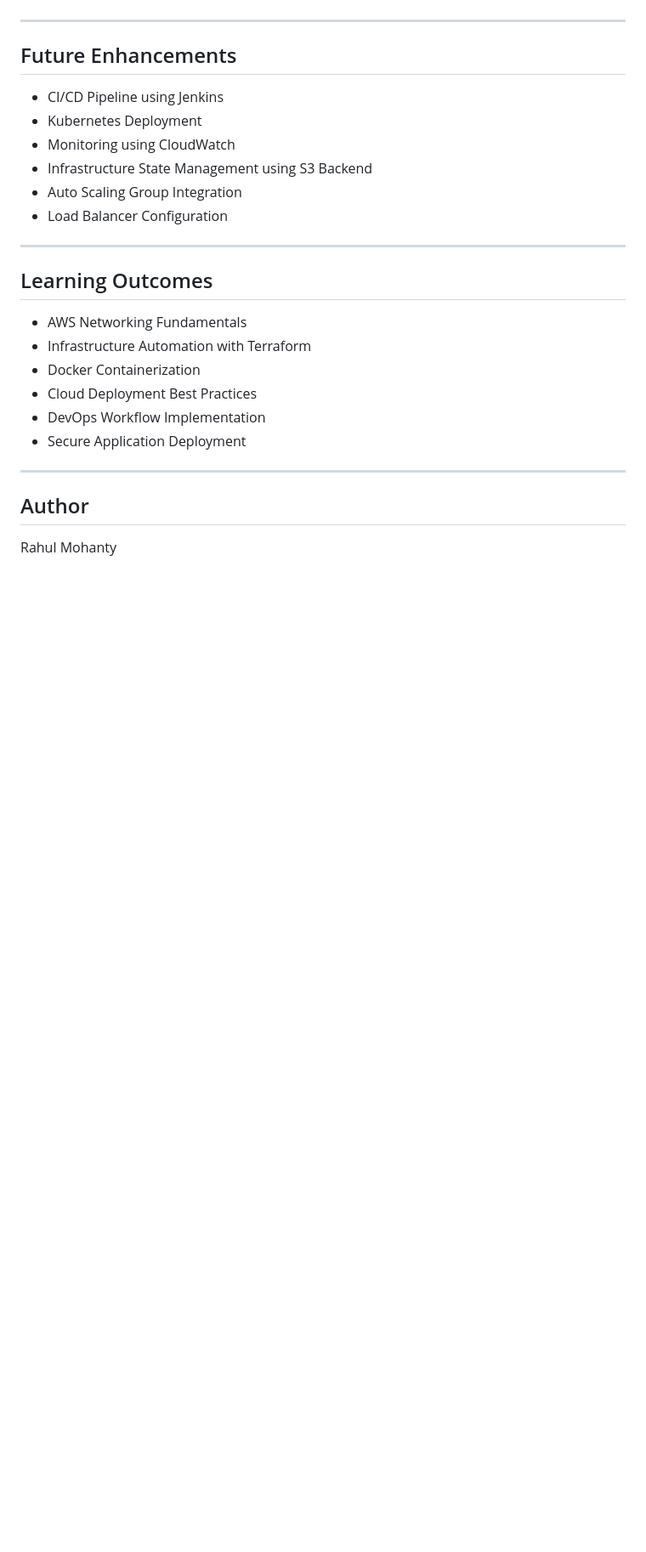
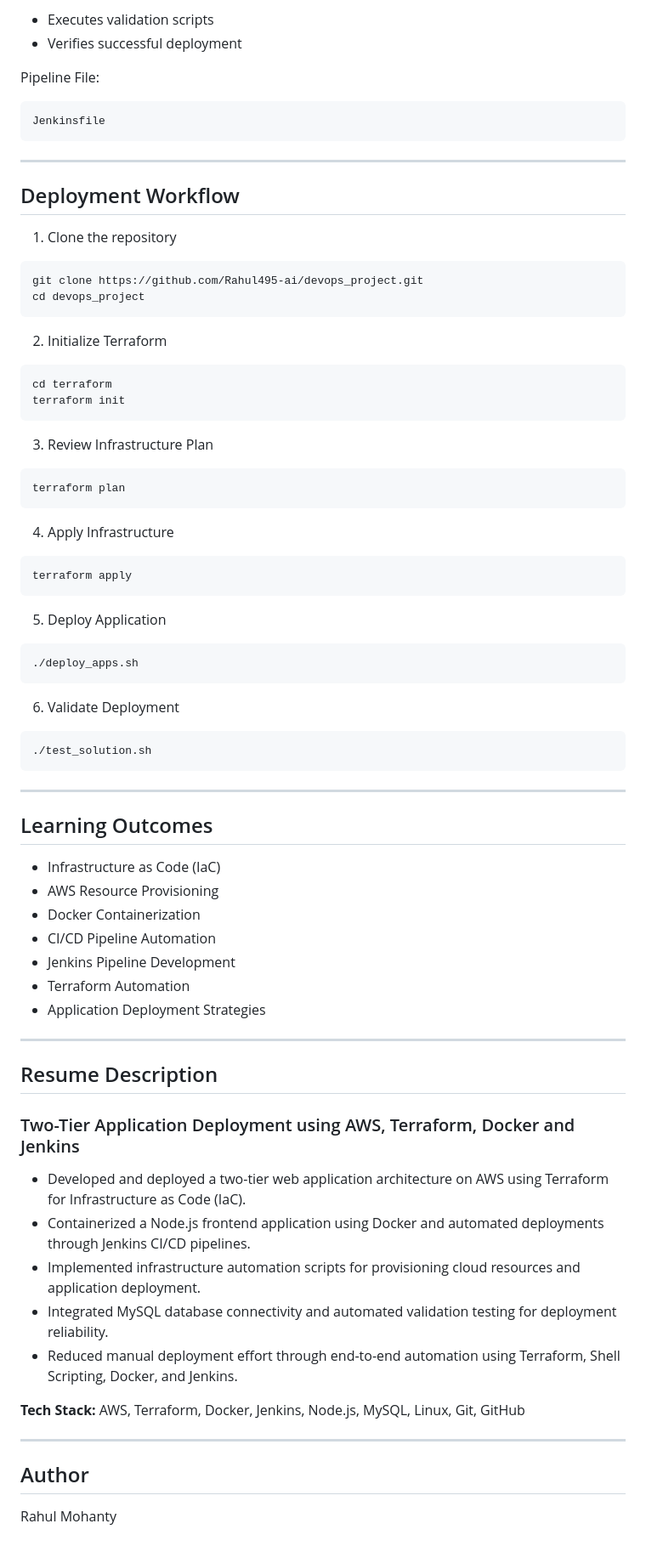
Before and after one commit to Rahul495-ai/devops_project, a Markdown page: README.md, the part around one of its changes. Shown at 85% size. Rendered like a GitHub page; blank space fills up the shorter version.

````diff
--- a/README.md
+++ b/README.md
@@ -152,25 +150,79 @@ docker run -d -p 80:80 two-tier-app
+- Executes validation scripts
+- Verifies successful deployment
+
+Pipeline File:
+
+```text
+Jenkinsfile
+```
 
 ---
 
-## Future Enhancements
+## Deployment Workflow
 
-- CI/CD Pipeline using Jenkins
-- Kubernetes Deployment
-- Monitoring using CloudWatch
-- Infrastructure State Management using S3 Backend
-- Auto Scaling Group Integration
-- Load Balancer Configuration
+1. Clone the repository
+
+```bash
+git clone https://github.com/Rahul495-ai/devops_project.git
+cd devops_project
+```
+
+2. Initialize Terraform
+
+```bash
+cd terraform
+terraform init
+```
+
+3. Review Infrastructure Plan
+
+```bash
+terraform plan
+```
+
+4. Apply Infrastructure
+
+```bash
+terraform apply
+```
+
+5. Deploy Application
+
+```bash
+./deploy_apps.sh
+```
+
+6. Validate Deployment
+
+```bash
+./test_solution.sh
+```
 
 ---
 
 ## Learning Outcomes
 
-- AWS Networking Fundamentals
-- Infrastructure Automation with Terraform
+- Infrastructure as Code (IaC)
+- AWS Resource Provisioning
 - Docker Containerization
-- Cloud Deployment Best Practices
-- DevOps Workflow Implementation
-- Secure Application Deployment
+- CI/CD Pipeline Automation
+- Jenkins Pipeline Development
+- Terraform Automation
+- Application Deployment Strategies
+
+---
+
+## Resume Description
+
+### Two-Tier Application Deployment using AWS, Terraform, Docker and Jenkins
+
+- Developed and deployed a two-tier web application architecture on AWS using Terraform for Infrastructure as Code (IaC).
+- Containerized a Node.js frontend application using Docker and automated deployments through Jenkins CI/CD pipelines.
+- Implemented infrastructure automation scripts for provisioning cloud resources and application deployment.
+- Integrated MySQL database connectivity and automated validation testing for deployment reliability.
+- Reduced manual deployment effort through end-to-end automation using Terraform, Shell Scripting, Docker, and Jenkins.
+
+**Tech Stack:** AWS, Terraform, Docker, Jenkins, Node.js, MySQL, Linux, Git, GitHub
 
 ---
 
````
Also changed, not shown: other parts of README.md (+101 -103 lines).
